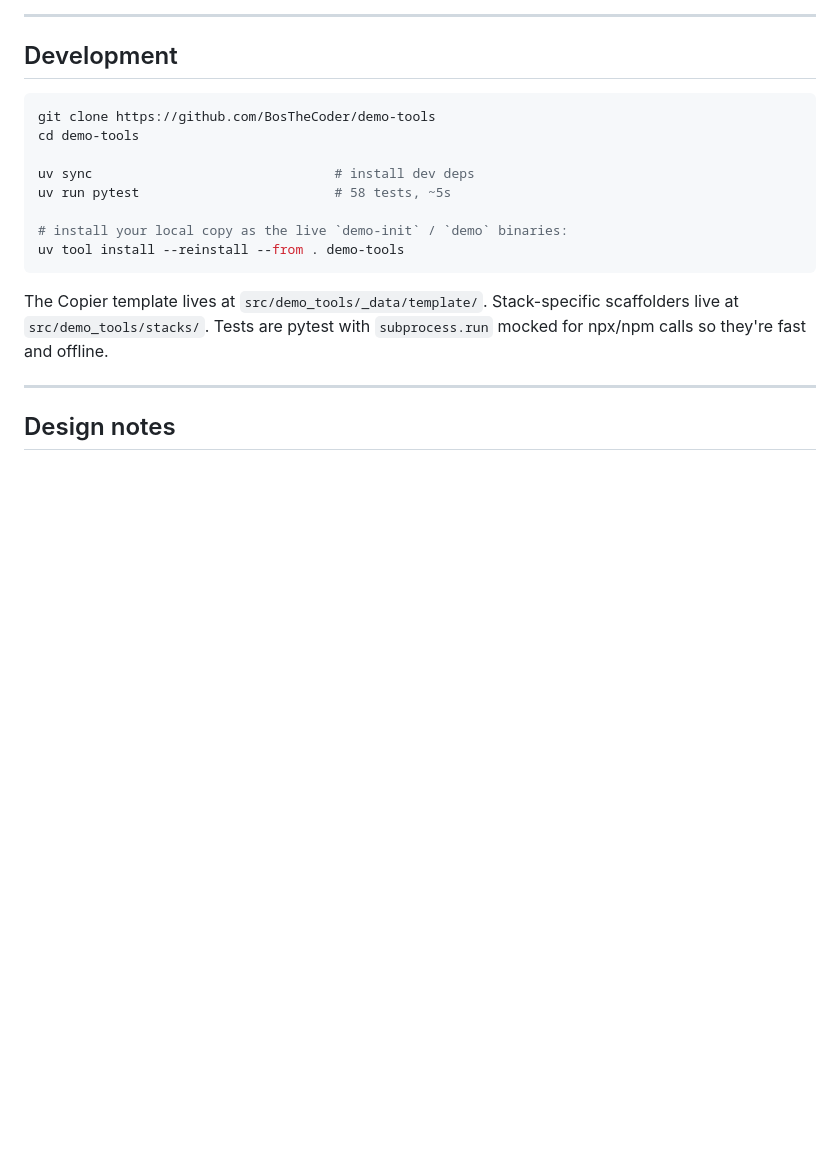
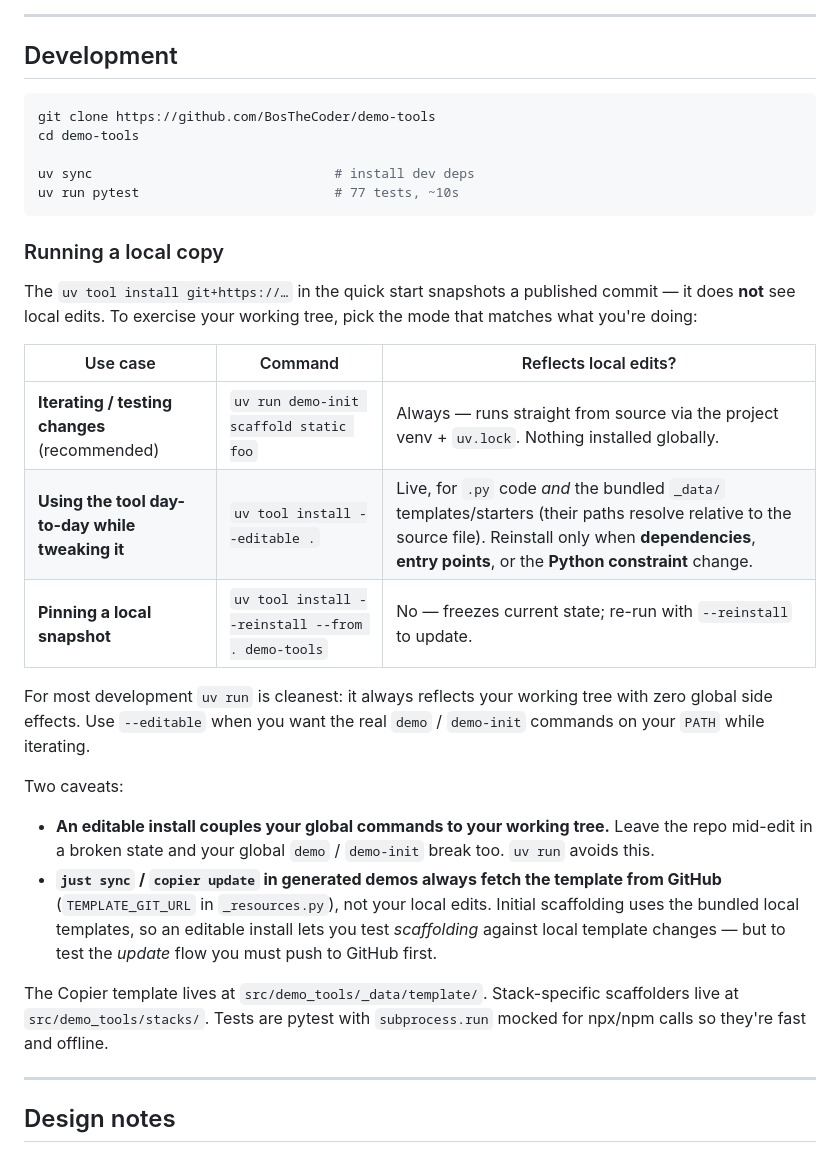
Before and after one commit to BosTheCoder/demo-tools, a Markdown page: README.md, the part around the change. Rendered like a GitHub page; blank space fills up the shorter version.

Commit message:
docs: document local install/run options
Add a "Running a local copy" subsection covering the three ways to
exercise local changes (uv run, editable tool install, local snapshot),
with a when-to-use table and caveats (editable couples global commands to
the working tree; just sync/copier update always fetch from GitHub).
Fix stale test count (58 -> 77).

Co-Authored-By: Claude Opus 4.8 (1M context) <noreply@anthropic.com>

````diff
--- a/README.md
+++ b/README.md
@@ -219,11 +219,35 @@ git clone https://github.com/BosTheCoder/demo-tools
 cd demo-tools
 
 uv sync                               # install dev deps
-uv run pytest                         # 58 tests, ~5s
+uv run pytest                         # 77 tests, ~10s
+```
 
-# install your local copy as the live `demo-init` / `demo` binaries:
-uv tool install --reinstall --from . demo-tools
-```
+### Running a local copy
+
+The `uv tool install git+https://…` in the quick start snapshots a published
+commit — it does **not** see local edits. To exercise your working tree, pick
+the mode that matches what you're doing:
+
+| Use case | Command | Reflects local edits? |
+| -------- | ------- | --------------------- |
+| **Iterating / testing changes** (recommended) | `uv run demo-init scaffold static foo` | Always — runs straight from source via the project venv + `uv.lock`. Nothing installed globally. |
+| **Using the tool day-to-day while tweaking it** | `uv tool install --editable .` | Live, for `.py` code *and* the bundled `_data/` templates/starters (their paths resolve relative to the source file). Reinstall only when **dependencies**, **entry points**, or the **Python constraint** change. |
+| **Pinning a local snapshot** | `uv tool install --reinstall --from . demo-tools` | No — freezes current state; re-run with `--reinstall` to update. |
+
+For most development `uv run` is cleanest: it always reflects your working tree
+with zero global side effects. Use `--editable` when you want the real `demo` /
+`demo-init` commands on your `PATH` while iterating.
+
+Two caveats:
+
+- **An editable install couples your global commands to your working tree.**
+  Leave the repo mid-edit in a broken state and your global `demo` /
+  `demo-init` break too. `uv run` avoids this.
+- **`just sync` / `copier update` in generated demos always fetch the template
+  from GitHub** (`TEMPLATE_GIT_URL` in `_resources.py`), not your local edits.
+  Initial scaffolding uses the bundled local templates, so an editable install
+  lets you test *scaffolding* against local template changes — but to test the
+  *update* flow you must push to GitHub first.
 
 The Copier template lives at `src/demo_tools/_data/template/`. Stack-specific scaffolders live at `src/demo_tools/stacks/`. Tests are pytest with `subprocess.run` mocked for npx/npm calls so they're fast and offline.
 
````
